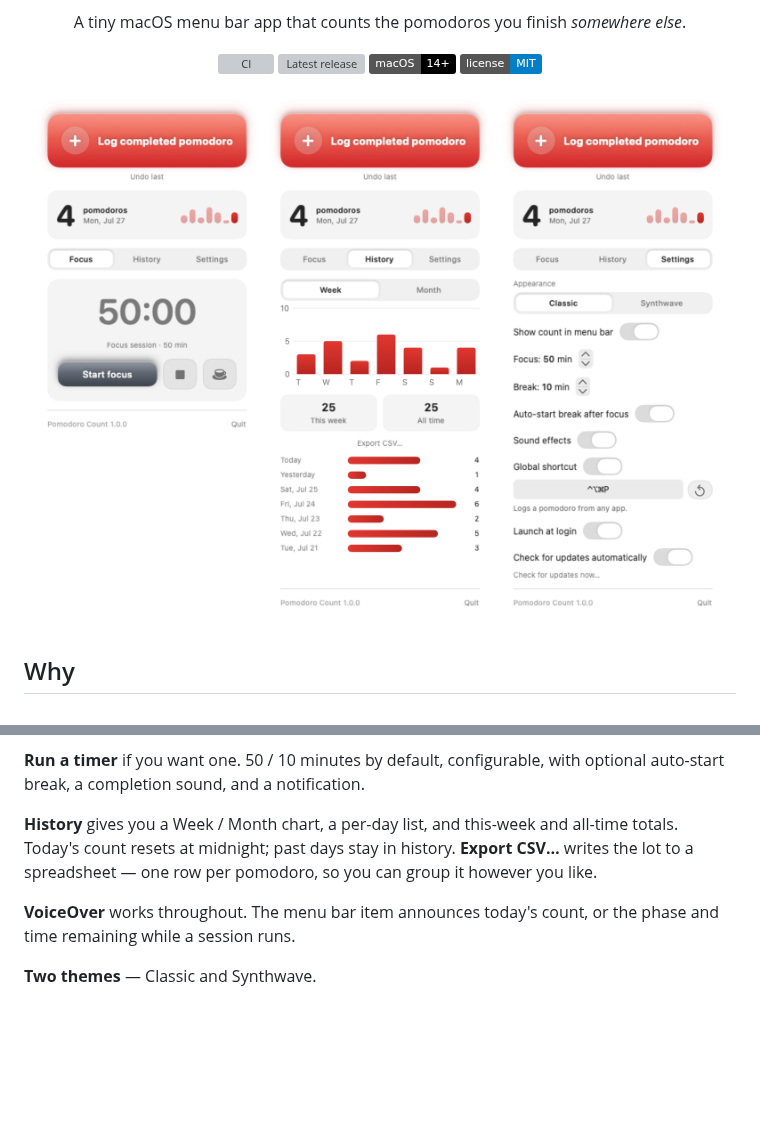
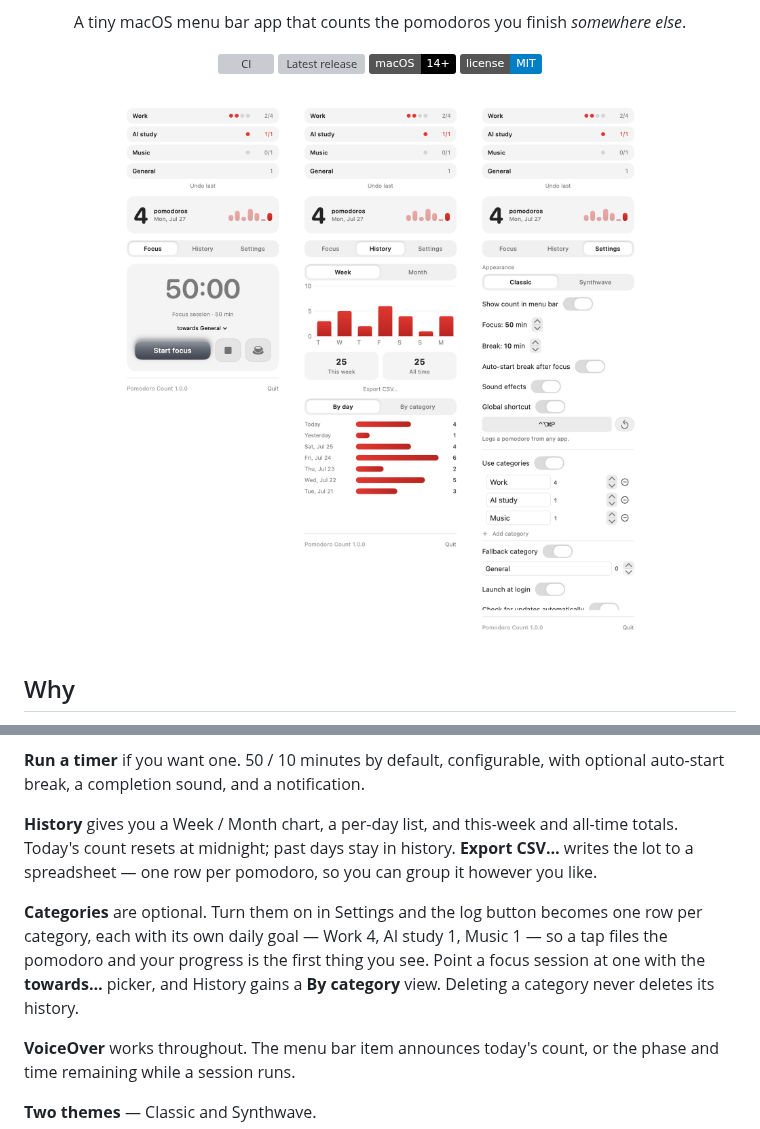
Before and after one commit to markgustetic/pomodoro-count, a Markdown page: README.md, 2 parts joined by grey strips. GitHub-like rendering; pictures changed too: docs/panel-classic.png; badges without logos; blank space fills up the shorter version; grey boxes are pictures that could not be loaded.

```diff
--- a/README.md
+++ b/README.md
@@ -98,6 +98,12 @@ all-time totals. Today's count resets at midnight; past days stay in history.
 **Export CSV…** writes the lot to a spreadsheet — one row per pomodoro, so you
 can group it however you like.
 
+**Categories** are optional. Turn them on in Settings and the log button becomes
+one row per category, each with its own daily goal — Work 4, AI study 1, Music 1
+— so a tap files the pomodoro and your progress is the first thing you see. Point
+a focus session at one with the **towards…** picker, and History gains a **By
+category** view. Deleting a category never deletes its history.
+
 **VoiceOver** works throughout. The menu bar item announces today's count, or
 the phase and time remaining while a session runs.
 
```
Also changed, not shown: CHANGELOG.md (+8 -0 lines), 2 other files.
